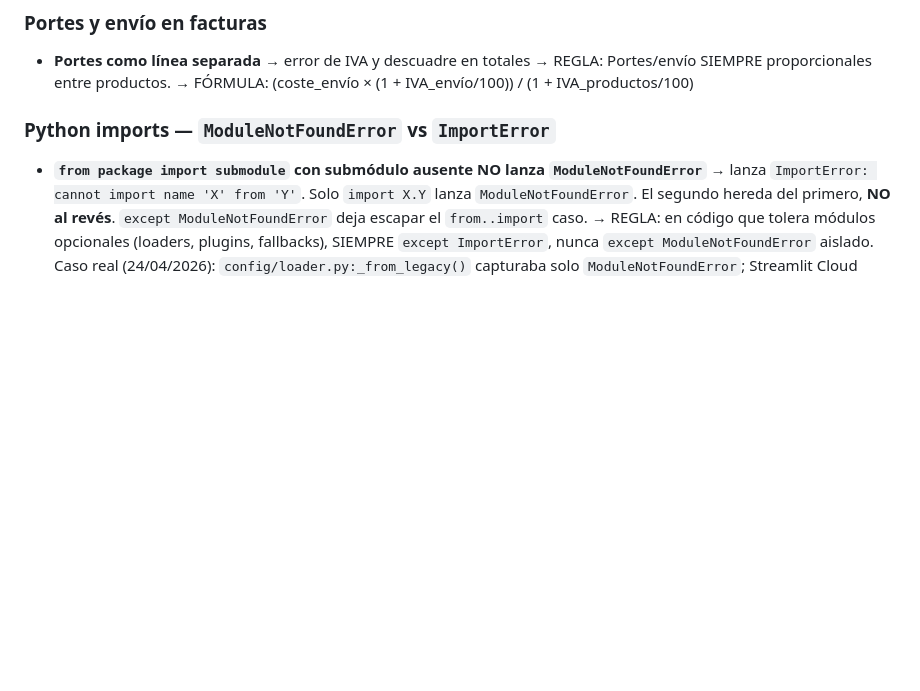
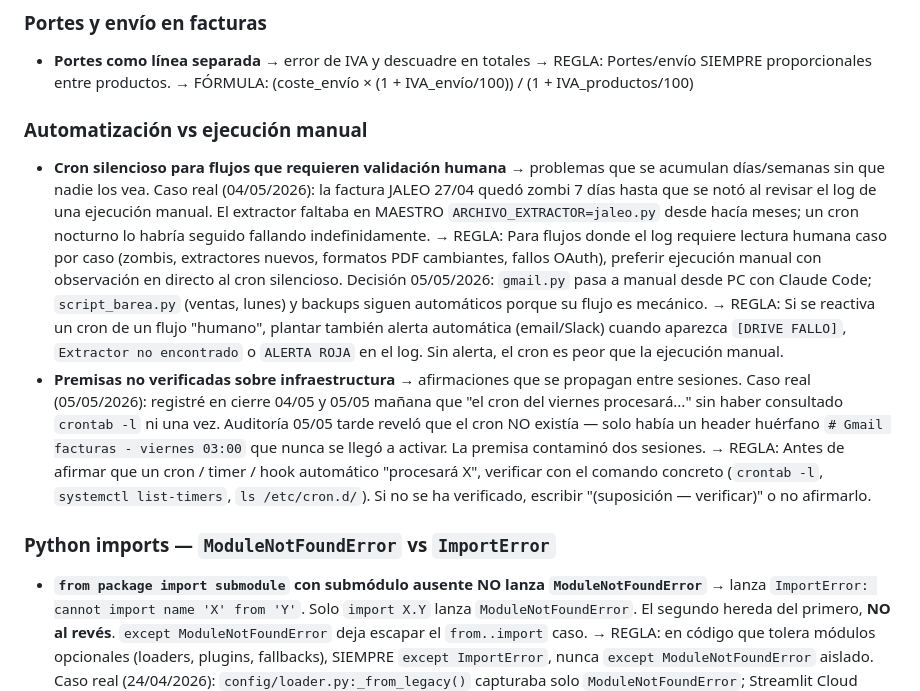
Before and after one commit to TascaBarea/gestion-facturas, a Markdown page: tasks/lessons.md, the part around the change. Drawn GitHub-style; blank space fills up the shorter version.

```diff
--- a/tasks/lessons.md
+++ b/tasks/lessons.md
@@ -61,6 +61,13 @@
 - **Portes como línea separada** → error de IVA y descuadre en totales
   → REGLA: Portes/envío SIEMPRE proporcionales entre productos.
   → FÓRMULA: (coste_envío × (1 + IVA_envío/100)) / (1 + IVA_productos/100)
+
+### Automatización vs ejecución manual
+- **Cron silencioso para flujos que requieren validación humana** → problemas que se acumulan días/semanas sin que nadie los vea. Caso real (04/05/2026): la factura JALEO 27/04 quedó zombi 7 días hasta que se notó al revisar el log de una ejecución manual. El extractor faltaba en MAESTRO `ARCHIVO_EXTRACTOR=jaleo.py` desde hacía meses; un cron nocturno lo habría seguido fallando indefinidamente.
+  → REGLA: Para flujos donde el log requiere lectura humana caso por caso (zombis, extractores nuevos, formatos PDF cambiantes, fallos OAuth), preferir ejecución manual con observación en directo al cron silencioso. Decisión 05/05/2026: `gmail.py` pasa a manual desde PC con Claude Code; `script_barea.py` (ventas, lunes) y backups siguen automáticos porque su flujo es mecánico.
+  → REGLA: Si se reactiva un cron de un flujo "humano", plantar también alerta automática (email/Slack) cuando aparezca `[DRIVE FALLO]`, `Extractor no encontrado` o `ALERTA ROJA` en el log. Sin alerta, el cron es peor que la ejecución manual.
+- **Premisas no verificadas sobre infraestructura** → afirmaciones que se propagan entre sesiones. Caso real (05/05/2026): registré en cierre 04/05 y 05/05 mañana que "el cron del viernes procesará..." sin haber consultado `crontab -l` ni una vez. Auditoría 05/05 tarde reveló que el cron NO existía — solo había un header huérfano `# Gmail facturas - viernes 03:00` que nunca se llegó a activar. La premisa contaminó dos sesiones.
+  → REGLA: Antes de afirmar que un cron / timer / hook automático "procesará X", verificar con el comando concreto (`crontab -l`, `systemctl list-timers`, `ls /etc/cron.d/`). Si no se ha verificado, escribir "(suposición — verificar)" o no afirmarlo.
 
 ### Python imports — `ModuleNotFoundError` vs `ImportError`
 - **`from package import submodule` con submódulo ausente NO lanza `ModuleNotFoundError`** → lanza `ImportError: cannot import name 'X' from 'Y'`. Solo `import X.Y` lanza `ModuleNotFoundError`. El segundo hereda del primero, **NO al revés**. `except ModuleNotFoundError` deja escapar el `from..import` caso.
```
Also changed, not shown: docs/FLUJO_MANUAL_GMAIL.md (added, +115 -0 lines), tasks/todo.md (+18 -3 lines).
